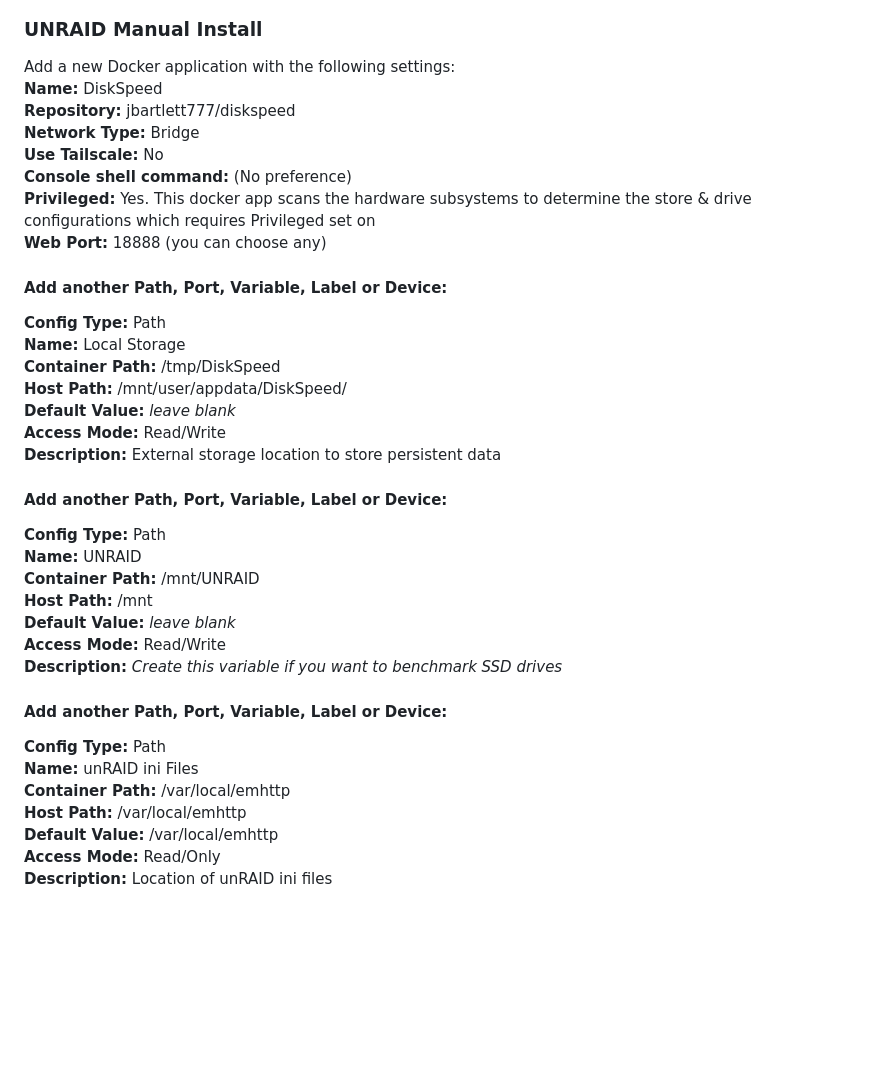
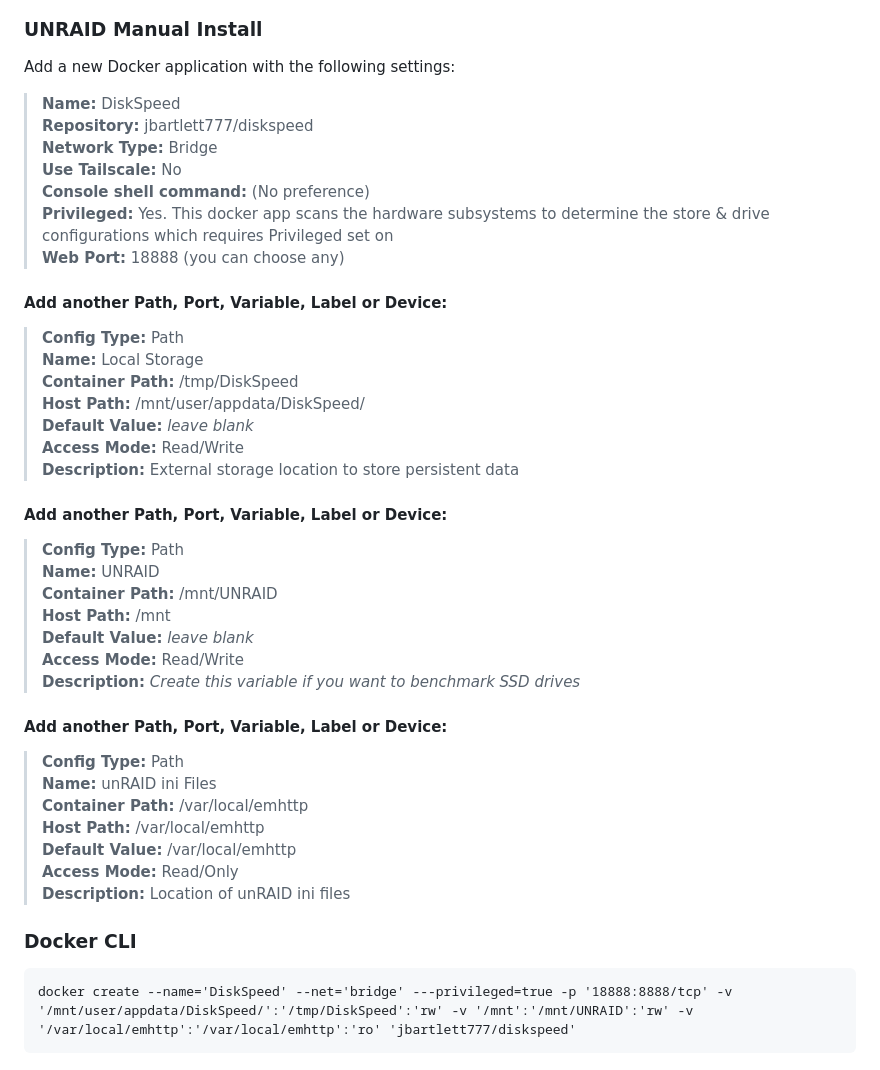
Before and after one commit to jbartlett777/DiskSpeed, a Markdown page: README.md, the part around the change. GitHub-like rendering; blank space fills up the shorter version.

````diff
--- a/README.md
+++ b/README.md
@@ -68,7 +68,7 @@ The best & easiest way to install applications is using UNRAID's Community Apps.
 ### UNRAID Manual Install
 
 Add a new Docker application with the following settings:<br>
-**Name:** DiskSpeed<br>
+> **Name:** DiskSpeed<br>
 **Repository:** jbartlett777/diskspeed<br>
 **Network Type:** Bridge<br>
 **Use Tailscale:** No<br>
@@ -77,7 +77,7 @@ Add a new Docker application with the following settings:<br>
 **Web Port:** 18888 (you can choose any)<br>
 
 #### Add another Path, Port, Variable, Label or Device:<br>
-**Config Type:** Path<br>
+> **Config Type:** Path<br>
 **Name:** Local Storage<br>
 **Container Path:** /tmp/DiskSpeed<br>
 **Host Path:** /mnt/user/appdata/DiskSpeed/<br>
@@ -85,9 +85,8 @@ Add a new Docker application with the following settings:<br>
 **Access Mode:** Read/Write<br>
 **Description:** External storage location to store persistent data
 
-
 #### Add another Path, Port, Variable, Label or Device:<br>
-**Config Type:** Path<br>
+> **Config Type:** Path<br>
 **Name:** UNRAID<br>
 **Container Path:** /mnt/UNRAID<br>
 **Host Path:** /mnt<br>
@@ -95,12 +94,17 @@ Add a new Docker application with the following settings:<br>
 **Access Mode:** Read/Write<br>
 **Description:** _Create this variable if you want to benchmark SSD drives_
 
-
 #### Add another Path, Port, Variable, Label or Device:<br>
-**Config Type:** Path<br>
+> **Config Type:** Path<br>
 **Name:** unRAID ini Files<br>
 **Container Path:** /var/local/emhttp<br>
 **Host Path:** /var/local/emhttp<br>
 **Default Value:** /var/local/emhttp<br>
 **Access Mode:** Read/Only<br>
 **Description:** Location of unRAID ini files
+
+### Docker CLI
+
+```
+docker create --name='DiskSpeed' --net='bridge' ---privileged=true -p '18888:8888/tcp' -v '/mnt/user/appdata/DiskSpeed/':'/tmp/DiskSpeed':'rw' -v '/mnt':'/mnt/UNRAID':'rw' -v '/var/local/emhttp':'/var/local/emhttp':'ro' 'jbartlett777/diskspeed'
+```
````
